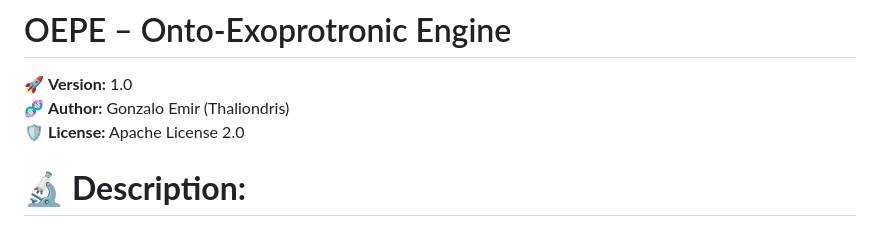
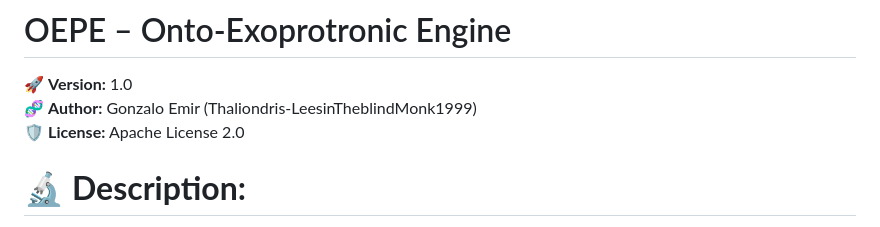
Before and after one commit to Leesintheblindmonk1999/OEPE-Onto-Exoprotonic-Engine-V1, a Markdown page: Readme.md, the part around the change. GitHub-like rendering.

```diff
--- a/Readme.md
+++ b/Readme.md
@@ -2,7 +2,7 @@
 # OEPE – Onto-Exoprotronic Engine
 
 🚀 **Version:** 1.0
-🧬 **Author:** Gonzalo Emir (Thaliondris)
+🧬 **Author:** Gonzalo Emir (Thaliondris-LeesinTheblindMonk1999)
 🛡️ **License:** Apache License 2.0
 
 # 🔬 **Description:**
```
